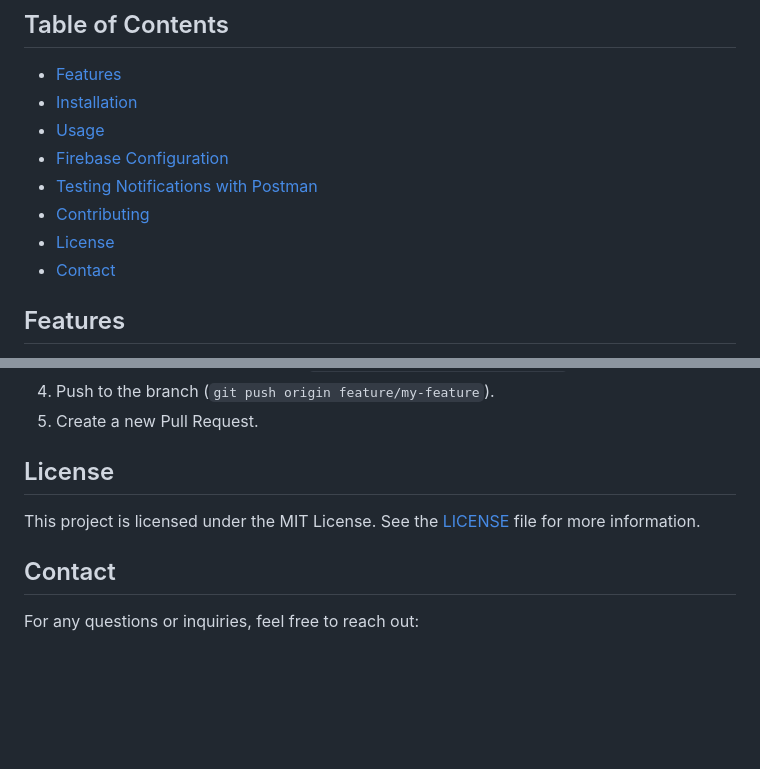
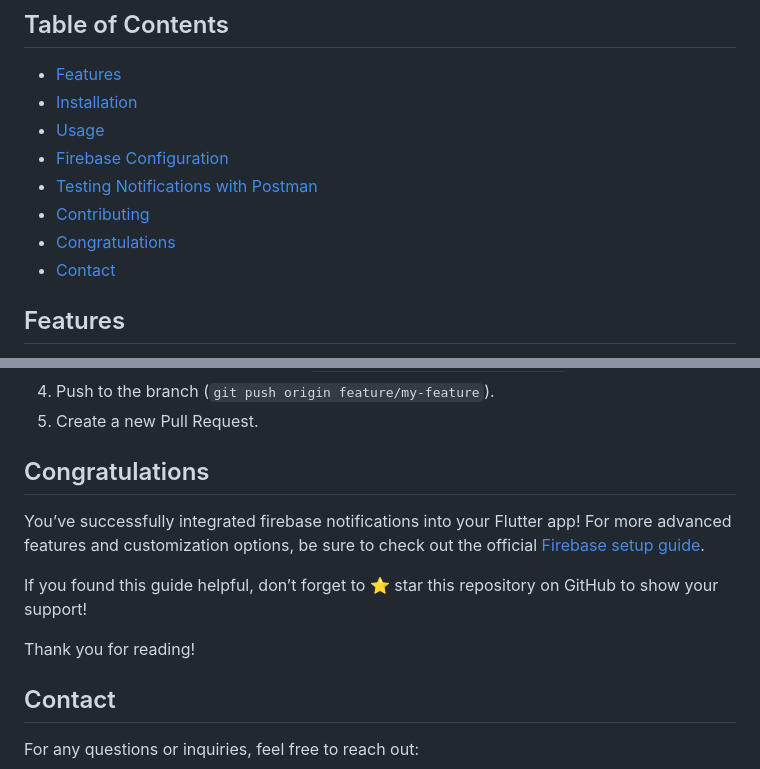
Before and after one commit to mohamedmagdy2301/firebase_notification_app, a Markdown page: README.md, 2 parts joined by grey strips. Drawn GitHub-style; blank space fills up the shorter version.

Commit message:
Update README.md
add Congratulations
delete License

```diff
--- a/README.md
+++ b/README.md
@@ -16,7 +16,7 @@
 - [Firebase Configuration](#firebase-configuration)
 - [Testing Notifications with Postman](#testing-notifications-with-postman)
 - [Contributing](#contributing)
-- [License](#license)
+- [Congratulations](#congratulations)
 - [Contact](#contact)
 
 ## Features
@@ -141,9 +141,13 @@ Contributions are welcome! Feel free to submit a Pull Request with improvements,
 4. Push to the branch (`git push origin feature/my-feature`).
 5. Create a new Pull Request.
 
-## License
+## Congratulations
 
-This project is licensed under the MIT License. See the [LICENSE](LICENSE) file for more information.
+You’ve successfully integrated firebase notifications into your Flutter app! For more advanced features and customization options, be sure to check out the official [Firebase setup guide](https://firebase.google.com/docs/flutter/setup).
+
+If you found this guide helpful, don’t forget to ⭐ star this repository on GitHub to show your support!
+
+Thank you for reading!
 
 ## Contact
 
```
